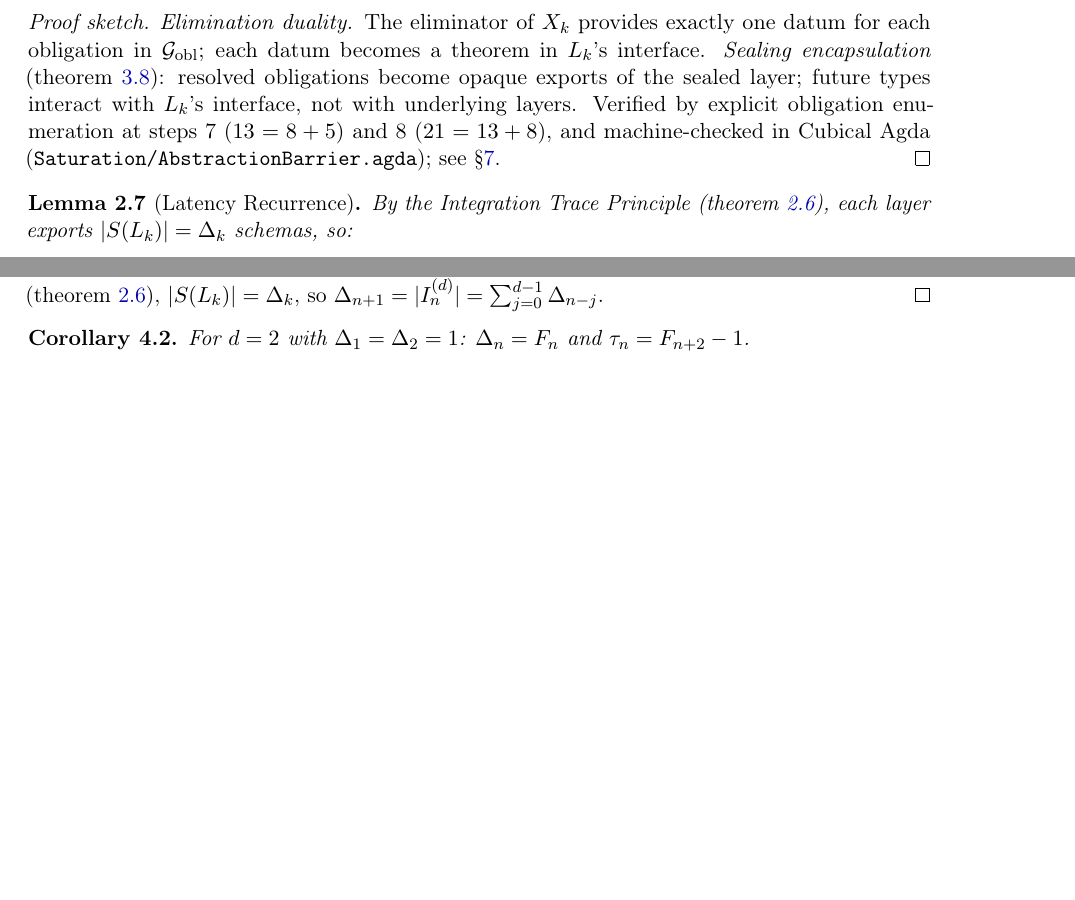
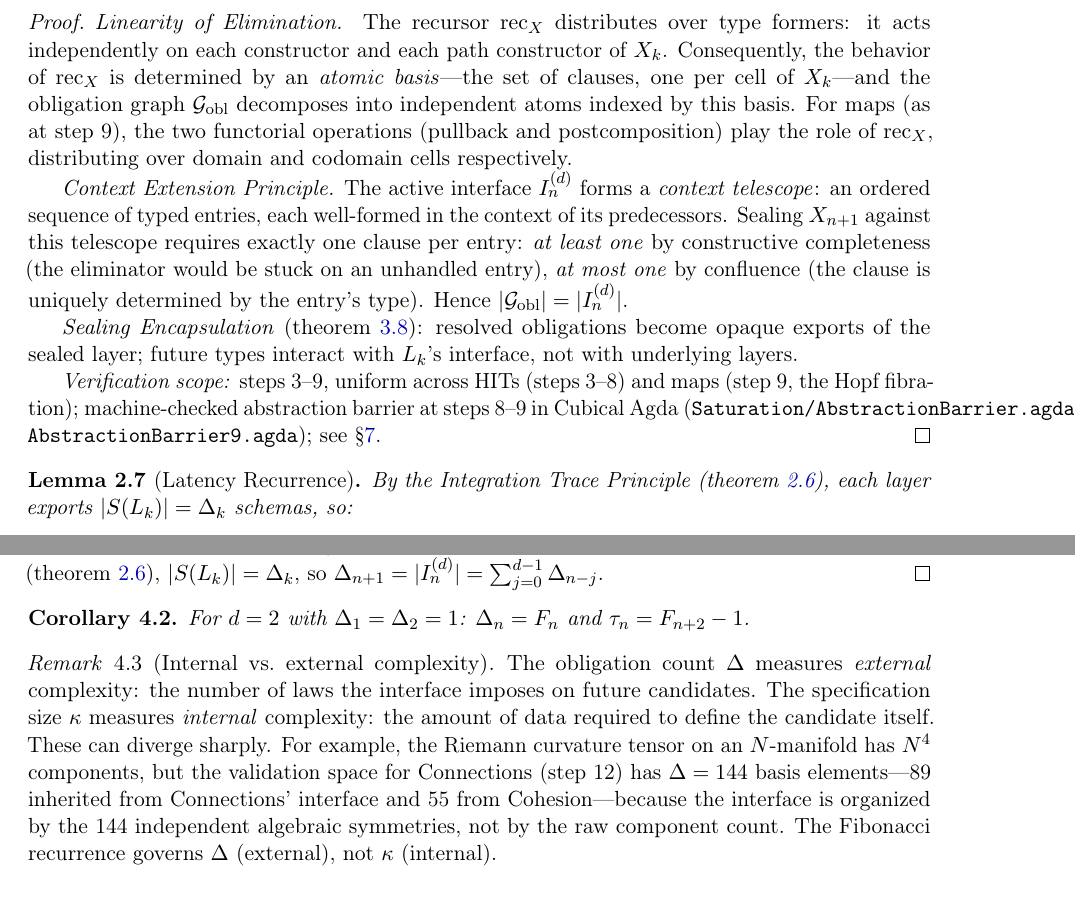
Before and after one commit to efficient-novelty/mechanization, a LaTeX paper (pen_unified.tex): two parts of pages 5 and 8 of 18 before the commit and two parts of pages 5 and 9 of 18 after it, joined at a grey line, cut at the place of the change, the shorter picture padded with empty space. Compiled offline with pdfLaTeX.

Commit message:
Strengthen Integration Trace Principle with full proof and step 9 verification
Upgrade from lemma to theorem with proper proof via Linearity of Elimination
and Context Extension Principle. Extend verification scope from steps 3-8 to
3-9 (Hopf fibration crosses HIT/map phase boundary). Add internal vs external
complexity remark. Update Discussion section with honest scope for steps 10-15.

Co-Authored-By: Claude Opus 4.6 <noreply@anthropic.com>

```diff
--- a/pen_unified.tex
+++ b/pen_unified.tex
@@ -227,9 +227,21 @@ Each resolved obligation becomes one opaque export (\emph{elimination duality}),
 
-\begin{proof}[Proof sketch]
-\emph{Elimination duality.}
-The eliminator of $X_k$ provides exactly one datum for each obligation in $\mathcal{G}_{\mathrm{obl}}$; each datum becomes a theorem in $L_k$'s interface.
-\emph{Sealing encapsulation} (\cref{rem:encapsulation}): resolved obligations become opaque exports of the sealed layer; future types interact with $L_k$'s interface, not with underlying layers.
-Verified by explicit obligation enumeration at steps~7 ($13 = 8 + 5$) and~8 ($21 = 13 + 8$), and machine-checked in Cubical Agda (\texttt{Saturation/AbstractionBarrier.agda}); see \S\ref{sec:verification}.
+\begin{proof}
+\emph{Linearity of Elimination.}
+The recursor $\mathrm{rec}_X$ distributes over type formers: it acts independently on each constructor and each path constructor of~$X_k$.
+Consequently, the behavior of $\mathrm{rec}_X$ is determined by an \emph{atomic basis}---the set of clauses, one per cell of~$X_k$---and the obligation graph $\mathcal{G}_{\mathrm{obl}}$ decomposes into independent atoms indexed by this basis.
+For maps (as at step~9), the two functorial operations (pullback and postcomposition) play the role of $\mathrm{rec}_X$, distributing over domain and codomain cells respectively.
+
+\emph{Context Extension Principle.}
+The active interface $I^{(d)}_n$ forms a \emph{context telescope}: an ordered sequence of typed entries, each well-formed in the context of its predecessors.
+Sealing $X_{n+1}$ against this telescope requires exactly one clause per entry:
+\emph{at least one} by constructive completeness (the eliminator would be stuck on an unhandled entry),
+\emph{at most one} by confluence (the clause is uniquely determined by the entry's type).
+Hence $|\mathcal{G}_{\mathrm{obl}}| = |I^{(d)}_n|$.
+
+\emph{Sealing Encapsulation} (\cref{rem:encapsulation}): resolved obligations become opaque exports of the sealed layer; future types interact with $L_k$'s interface, not with underlying layers.
+
+\emph{Verification scope:} steps~3--9, uniform across HITs (steps~3--8) and maps (step~9, the Hopf fibration);
+machine-checked abstraction barrier at steps~8--9 in Cubical Agda (\texttt{Saturation/AbstractionBarrier.agda}, \texttt{AbstractionBarrier9.agda}); see \S\ref{sec:verification}.
 \end{proof}
 
 \begin{lemma}[Latency Recurrence]
@@ -552,6 +564,15 @@ $\Delta_{n+1} = |I^{(d)}_n| = \sum_{j=0}^{d-1} \Delta_{n-j}$.
 \label{cor:fibonacci}
 For $d = 2$ with $\Delta_1 = \Delta_2 = 1$: $\Delta_n = F_n$ and $\tau_n = F_{n+2} - 1$.
 \end{corollary}
+
+\begin{remark}[Internal vs.\ external complexity]
+\label{rem:int-ext-complexity}
+The obligation count $\Delta$ measures \emph{external} complexity: the number of laws the interface imposes on future candidates.
+The specification size $\kappa$ measures \emph{internal} complexity: the amount of data required to define the candidate itself.
+These can diverge sharply.
+For example, the Riemann curvature tensor on an $N$-manifold has $N^4$ components, but the validation space for Connections (step~12) has $\Delta = 144$ basis elements---89 inherited from Connections' interface and 55 from Cohesion---because the interface is organized by the 144 independent algebraic symmetries, not by the raw component count.
+The Fibonacci recurrence governs $\Delta$ (external), not $\kappa$ (internal).
+\end{remark}
 
 \subsection{Stagnation of Class~1 Systems}
 \label{sec:stagnation}
```
Also changed, not shown: pen_unified.pdf, pen_unified.tex (21 more changed lines).
